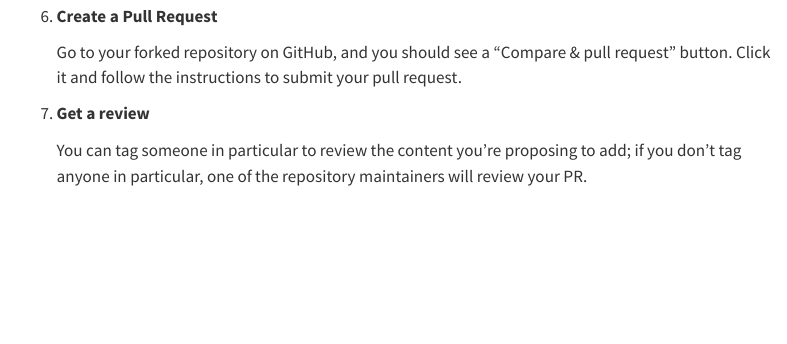
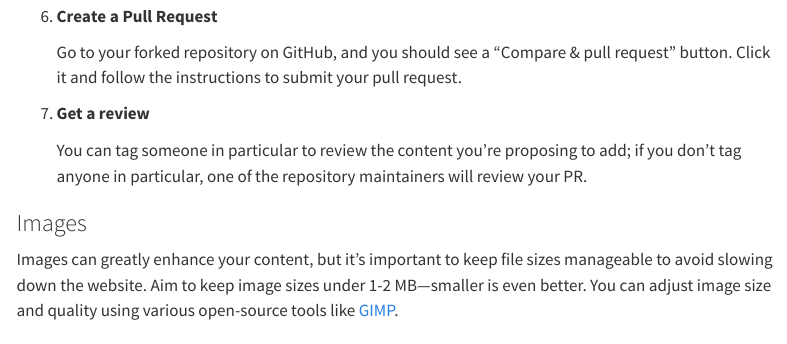
Before and after one commit to eco4cast/efi-ci-workshop-2024, a Quarto document (index.qmd): the page in a window 1100 px wide, from 3070 px down. Rendered offline with R 4.5, knitr and Pandoc in place of Quarto, with nearby package versions; menus at the side of the page are left out.

Commit message:
brief note on adding images and size of images

```diff
--- a/index.qmd
+++ b/index.qmd
@@ -153,6 +153,9 @@ To close a preview session press `Ctrl+C` on PC or `Cmd+C` on a mac.
 
    You can tag someone in particular to review the content you're proposing to add; if you don't tag anyone in particular, one of the repository maintainers will review your PR.
 
+### Images
+Images can greatly enhance your content, but it's important to keep file sizes manageable to avoid slowing down the website. Aim to keep image sizes under 1-2 MB—smaller is even better. You can adjust image size and quality using various open-source tools like [GIMP](https://docs.gimp.org/en/gimp-tutorial-quickie-jpeg.html).
+
 ### Citations
 
 Citing sources in Quarto works just like using BibTeX in a research paper.
```
